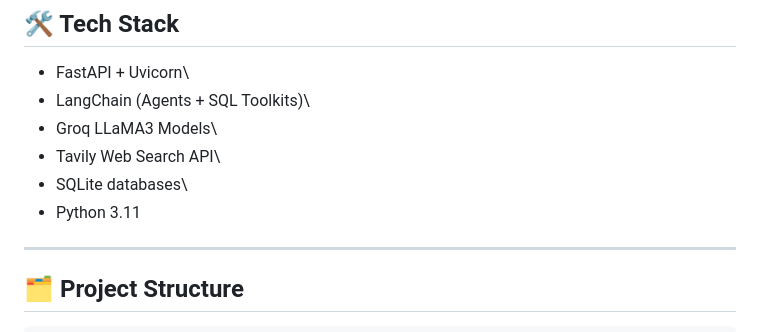
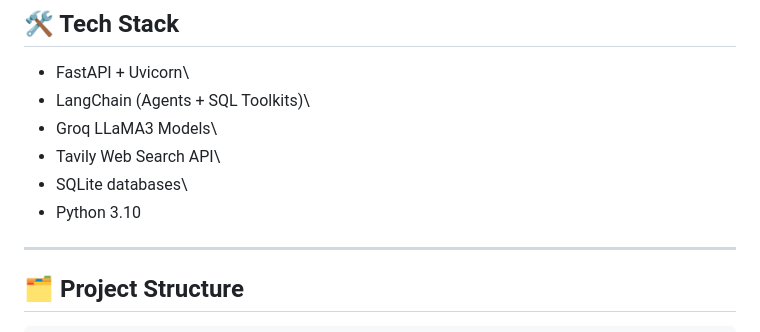
Before and after one commit to Sojib4055/AI-Agent-of-Medical-Q-A-, a Markdown page: README.md, the part around the change printed below. GitHub-like rendering.

```diff
--- a/README.md
+++ b/README.md
@@ -36,7 +36,7 @@ This project implements a **Multi-Tool AI Agent** that can:
 -   Groq LLaMA3 Models\
 -   Tavily Web Search API\
 -   SQLite databases\
--   Python 3.11
+-   Python 3.10
 
 ------------------------------------------------------------------------
 
```
Also changed, not shown: other parts of README.md (+1 -1 lines).
